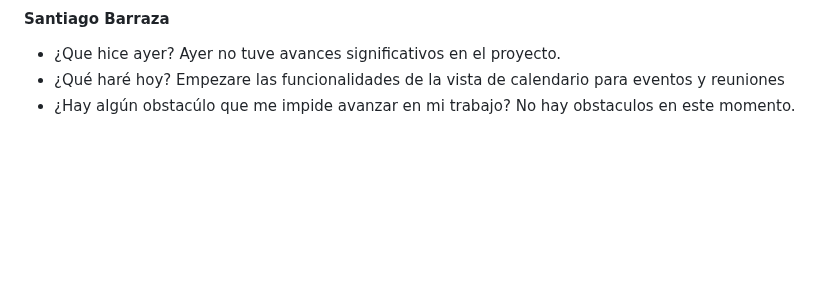
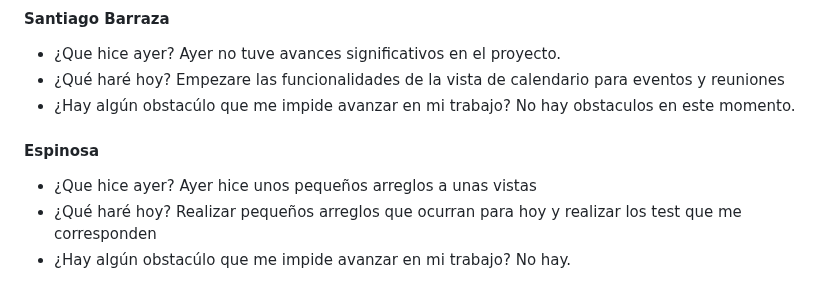
Before and after one commit to JuanJoDiaz19/CRM-filantropia-Icesi, a Markdown page: daily-reports.md, the part around the change. Rendered like a GitHub page; blank space fills up the shorter version.

```diff
--- a/daily-reports.md
+++ b/daily-reports.md
@@ -631,3 +631,11 @@ Ayer no tuve avances significativos en el proyecto.
 Empezare las funcionalidades de la vista de calendario para eventos y reuniones
 * ¿Hay algún obstacúlo que me impide avanzar en mi trabajo?
   No hay obstaculos en este momento.
+
+#### Espinosa
+* ¿Que hice ayer?
+Ayer hice unos pequeños arreglos a unas vistas
+* ¿Qué haré hoy?
+Realizar pequeños arreglos que ocurran para hoy y realizar los test que me corresponden
+* ¿Hay algún obstacúlo que me impide avanzar en mi trabajo?
+No hay.
```
